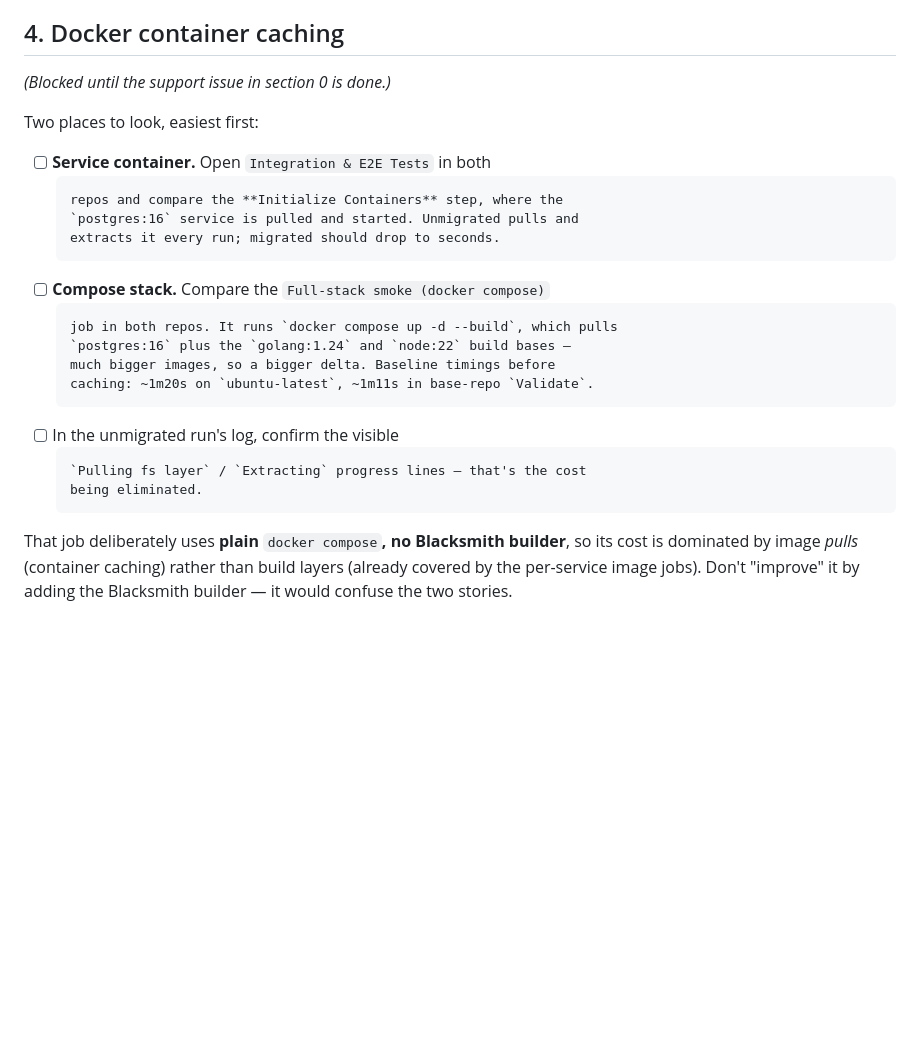
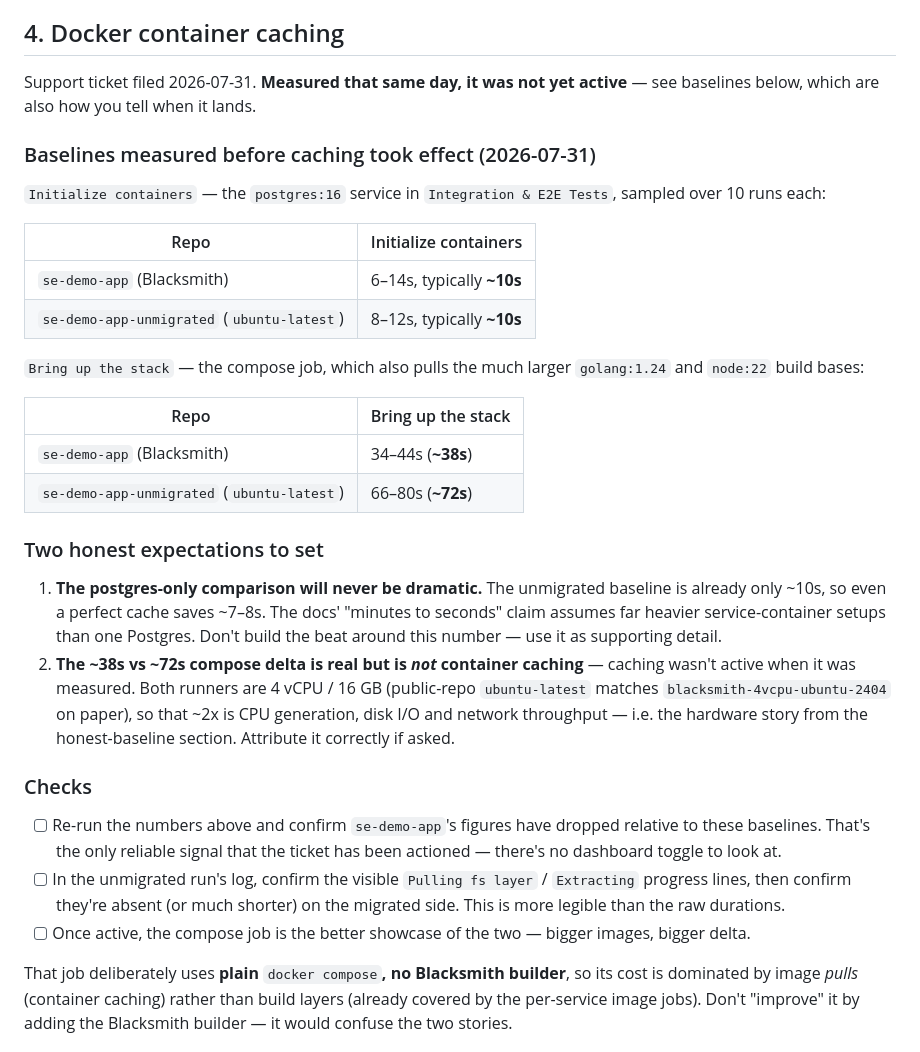
Before and after one commit to jacob-buckles-org/blacksmith-se-demo-base, a Markdown page: VERIFY.md, the part around the change. GitHub-like rendering; blank space fills up the shorter version.

````diff
--- a/VERIFY.md
+++ b/VERIFY.md
@@ -164,28 +164,53 @@ beat still works on a day the flake doesn't fire. Keep them independent.
 
 ## 4. Docker container caching
 
-*(Blocked until the support issue in section 0 is done.)*
+Support ticket filed 2026-07-31. **Measured that same day, it was not yet
+active** — see baselines below, which are also how you tell when it lands.
 
-Two places to look, easiest first:
+### Baselines measured before caching took effect (2026-07-31)
 
-- [ ] **Service container.** Open `Integration & E2E Tests` in both
-  ```
-  repos and compare the **Initialize Containers** step, where the
-  `postgres:16` service is pulled and started. Unmigrated pulls and
-  extracts it every run; migrated should drop to seconds.
-  ```
-- [ ] **Compose stack.** Compare the `Full-stack smoke (docker compose)`
-  ```
-  job in both repos. It runs `docker compose up -d --build`, which pulls
-  `postgres:16` plus the `golang:1.24` and `node:22` build bases —
-  much bigger images, so a bigger delta. Baseline timings before
-  caching: ~1m20s on `ubuntu-latest`, ~1m11s in base-repo `Validate`.
-  ```
-- [ ] In the unmigrated run's log, confirm the visible
-  ```
-  `Pulling fs layer` / `Extracting` progress lines — that's the cost
-  being eliminated.
-  ```
+`Initialize containers` — the `postgres:16` service in
+`Integration & E2E Tests`, sampled over 10 runs each:
+
+| Repo | Initialize containers |
+| --- | --- |
+| `se-demo-app` (Blacksmith) | 6–14s, typically **~10s** |
+| `se-demo-app-unmigrated` (`ubuntu-latest`) | 8–12s, typically **~10s** |
+
+`Bring up the stack` — the compose job, which also pulls the much larger
+`golang:1.24` and `node:22` build bases:
+
+| Repo | Bring up the stack |
+| --- | --- |
+| `se-demo-app` (Blacksmith) | 34–44s (**~38s**) |
+| `se-demo-app-unmigrated` (`ubuntu-latest`) | 66–80s (**~72s**) |
+
+### Two honest expectations to set
+
+1. **The postgres-only comparison will never be dramatic.** The unmigrated
+   baseline is already only ~10s, so even a perfect cache saves ~7–8s. The
+   docs' "minutes to seconds" claim assumes far heavier service-container
+   setups than one Postgres. Don't build the beat around this number — use
+   it as supporting detail.
+2. **The ~38s vs ~72s compose delta is real but is *not* container caching**
+   — caching wasn't active when it was measured. Both runners are 4 vCPU /
+   16 GB (public-repo `ubuntu-latest` matches
+   `blacksmith-4vcpu-ubuntu-2404` on paper), so that ~2x is CPU
+   generation, disk I/O and network throughput — i.e. the hardware story
+   from the honest-baseline section. Attribute it correctly if asked.
+
+### Checks
+
+- [ ] Re-run the numbers above and confirm `se-demo-app`'s figures have
+      dropped relative to these baselines. That's the only reliable signal
+      that the ticket has been actioned — there's no dashboard toggle to
+      look at.
+- [ ] In the unmigrated run's log, confirm the visible `Pulling fs layer` /
+      `Extracting` progress lines, then confirm they're absent (or much
+      shorter) on the migrated side. This is more legible than the raw
+      durations.
+- [ ] Once active, the compose job is the better showcase of the two —
+      bigger images, bigger delta.
 
 That job deliberately uses **plain** `docker compose`**, no Blacksmith
 builder**, so its cost is dominated by image *pulls* (container caching)
````
Also changed, not shown: DEMO_RUNBOOK.md (+10 -8 lines), notepad.md (+22 -0 lines).
